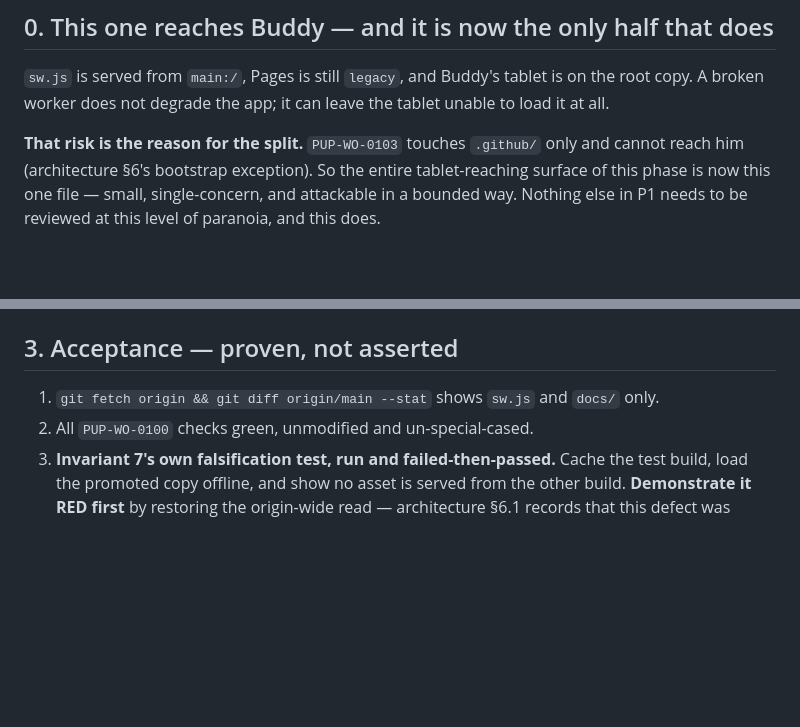
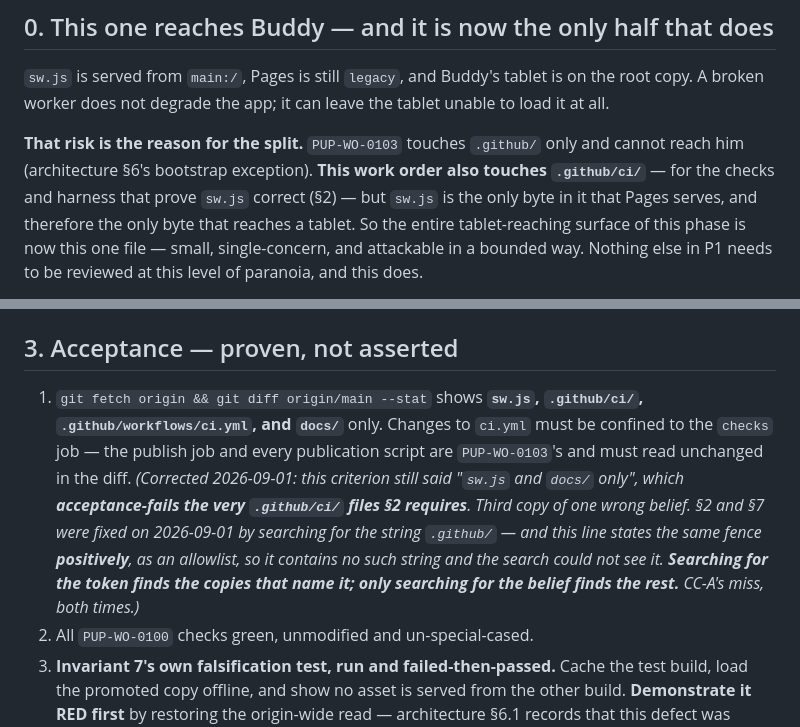
Before and after one commit to ikthys777/PupPad, a Markdown page: docs/work-orders/PUP-WO-0102.md, 2 parts joined by grey strips. GitHub-like rendering; blank space fills up the shorter version.

Commit message:
docs: PUP-WO-0102 §3.1 acceptance-failed the files §2 requires
Third copy of one wrong belief, and the reason the first fix missed it is worth
recording.

§3.1 still read "shows `sw.js` and `docs/` only" — so a branch containing the
.github/ci/ checks and harness that §2 now REQUIRES would fail acceptance
criterion 1. CC-B is currently building against exactly that.

WHY THE EARLIER FIX MISSED IT: §2 and §7 were corrected by searching for the
string ".github/". §3.1 states the same fence POSITIVELY — an allowlist of
sw.js+docs — so it contains no such string and the grep could not see it.
Searching for the token finds the copies that name the thing; only searching for
the belief finds the rest. Mine, both times.

Also tightened §0, which said 0103 touches .github/ only and left a reader to
infer 0102 does not. It does now; sw.js is simply the only byte in it that Pages
serves, and therefore the only one that reaches a tablet.

Fence is now stated once as paths: sw.js, .github/ci/, .github/workflows/ci.yml
(checks job only), docs/.

Co-Authored-By: Claude Opus 5 (1M context) <noreply@anthropic.com>
Claude-Session: https://claude.ai/code/session_01Mu6LvivxSVLtkgUKxEGn5s

```diff
--- a/docs/work-orders/PUP-WO-0102.md
+++ b/docs/work-orders/PUP-WO-0102.md
@@ -33,7 +33,10 @@ the root copy. A broken worker does not degrade the app; it can leave the tablet
 unable to load it at all.
 
 **That risk is the reason for the split.** `PUP-WO-0103` touches `.github/` only and
-cannot reach him (architecture §6's bootstrap exception). So the entire
+cannot reach him (architecture §6's bootstrap exception). **This work order also
+touches `.github/ci/`** — for the checks and harness that prove `sw.js` correct (§2)
+— but `sw.js` is the only byte in it that Pages serves, and therefore the only byte
+that reaches a tablet. So the entire
 tablet-reaching surface of this phase is now this one file — small, single-concern,
 and attackable in a bounded way. Nothing else in P1 needs to be reviewed at this
 level of paranoia, and this does.
@@ -118,7 +121,17 @@ branches from this one's merge, so there is never a second writer.
 
 ## 3. Acceptance — proven, not asserted
 
-1. `git fetch origin && git diff origin/main --stat` shows `sw.js` and `docs/` only.
+1. `git fetch origin && git diff origin/main --stat` shows **`sw.js`,
+   `.github/ci/`, `.github/workflows/ci.yml`, and `docs/`** only. Changes to
+   `ci.yml` must be confined to the `checks` job — the publish job and every
+   publication script are `PUP-WO-0103`'s and must read unchanged in the diff.
+   *(Corrected 2026-09-01: this criterion still said "`sw.js` and `docs/` only",
+   which **acceptance-fails the very `.github/ci/` files §2 requires**. Third copy of
+   one wrong belief. §2 and §7 were fixed on 2026-09-01 by searching for the string
+   `.github/` — and this line states the same fence **positively**, as an allowlist,
+   so it contains no such string and the search could not see it. **Searching for the
+   token finds the copies that name it; only searching for the belief finds the
+   rest.** CC-A's miss, both times.)*
 2. All `PUP-WO-0100` checks green, unmodified and un-special-cased.
 3. **Invariant 7's own falsification test, run and failed-then-passed.** Cache the
    test build, load the promoted copy offline, and show no asset is served from the
```
